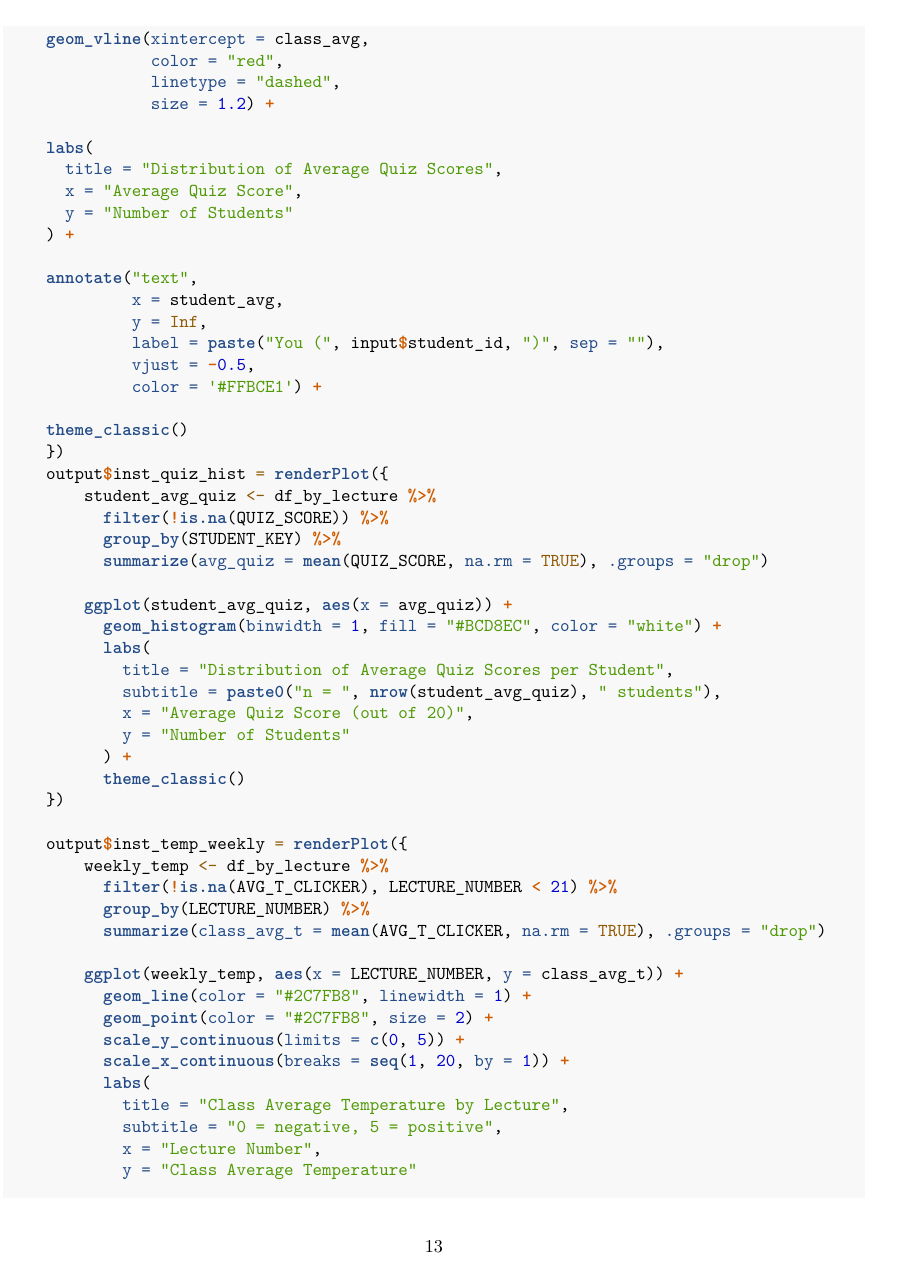
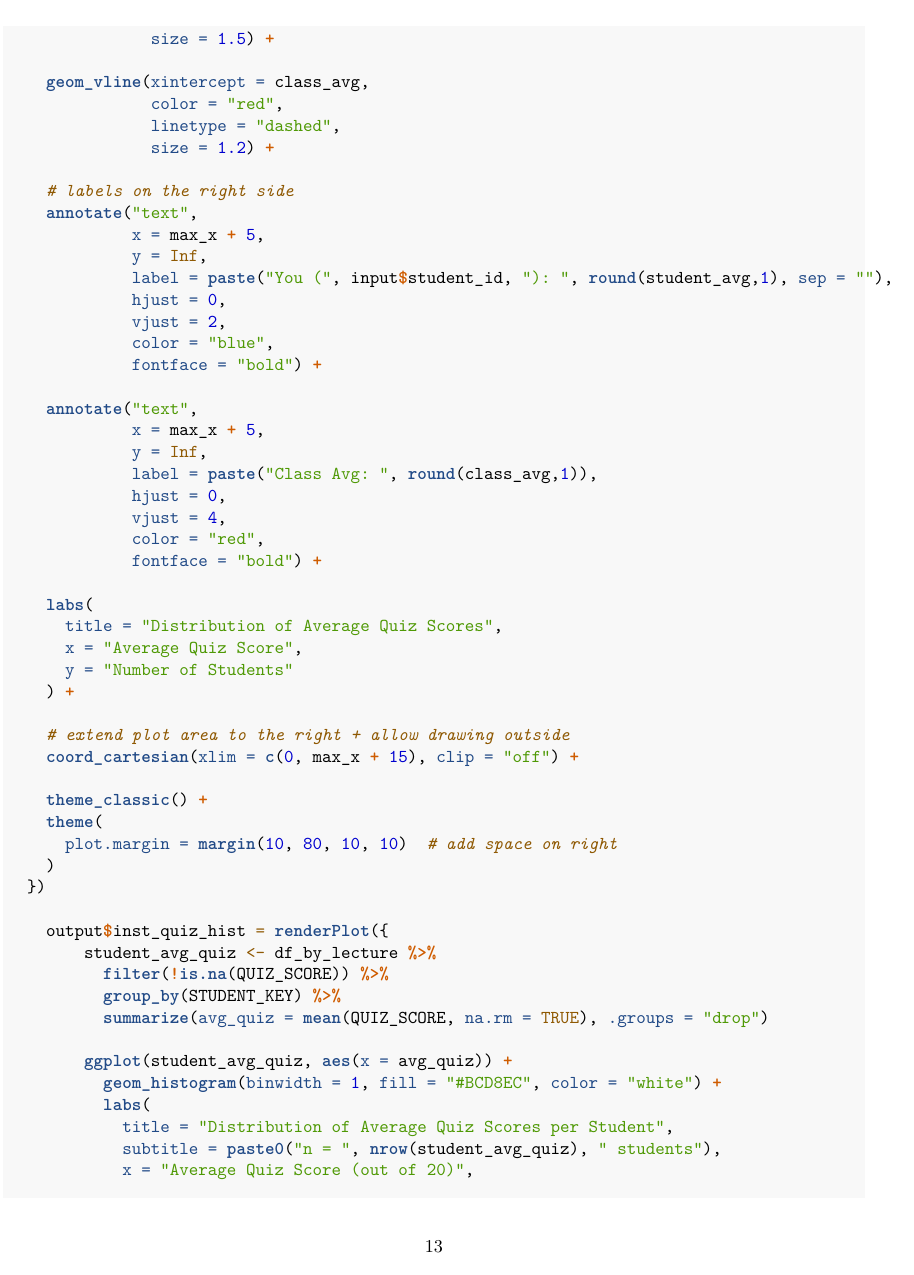
Before and after one commit to MFarzana06/info4100-dashboard, an R Markdown document (info4100.proj.dashboard.Rmd): page 13 of 21 before the commit and page 13 of 22 after it. Rendered offline with R 4.5, knitr and Pandoc, then LaTeX, with nearby package versions; some code elsewhere in the file could not run offline.

Commit message:
updates to student dashboard

```diff
--- a/info4100.proj.dashboard.Rmd
+++ b/info4100.proj.dashboard.Rmd
@@ -440,3 +443,21 @@ server = function(input, output) {
+    # labels on the right side
+    annotate("text",
+             x = max_x + 5,
+             y = Inf,
+             label = paste("You (", input$student_id, "): ", round(student_avg,1), sep = ""),
+             hjust = 0,
+             vjust = 2,
+             color = "blue",
+             fontface = "bold") +
+
+    annotate("text",
+             x = max_x + 5,
+             y = Inf,
+             label = paste("Class Avg: ", round(class_avg,1)),
+             hjust = 0,
+             vjust = 4,
+             color = "red",
+             fontface = "bold") +
 
     labs(
       title = "Distribution of Average Quiz Scores",
@@ -444,15 +465,15 @@ server = function(input, output) {
       y = "Number of Students"
     ) +
 
-    annotate("text",
-             x = student_avg,
-             y = Inf,
-             label = paste("You (", input$student_id, ")", sep = ""),
-             vjust = -0.5,
-             color = '#FFBCE1') +
+    # extend plot area to the right + allow drawing outside
+    coord_cartesian(xlim = c(0, max_x + 15), clip = "off") +
 
-    theme_classic()
-    })
+    theme_classic() +
+    theme(
+      plot.margin = margin(10, 80, 10, 10)  # add space on right
+    )
+  })
+
     output$inst_quiz_hist = renderPlot({
         student_avg_quiz <- df_by_lecture %>%
           filter(!is.na(QUIZ_SCORE)) %>%
```
Also changed, not shown: images/clipboard-1761405144.png (added), images/clipboard-2979727662.png (added), info4100.proj.dashboard.tex (added), info4100.proj.dashboard.Rmd (35 more changed lines), 2 other files.
